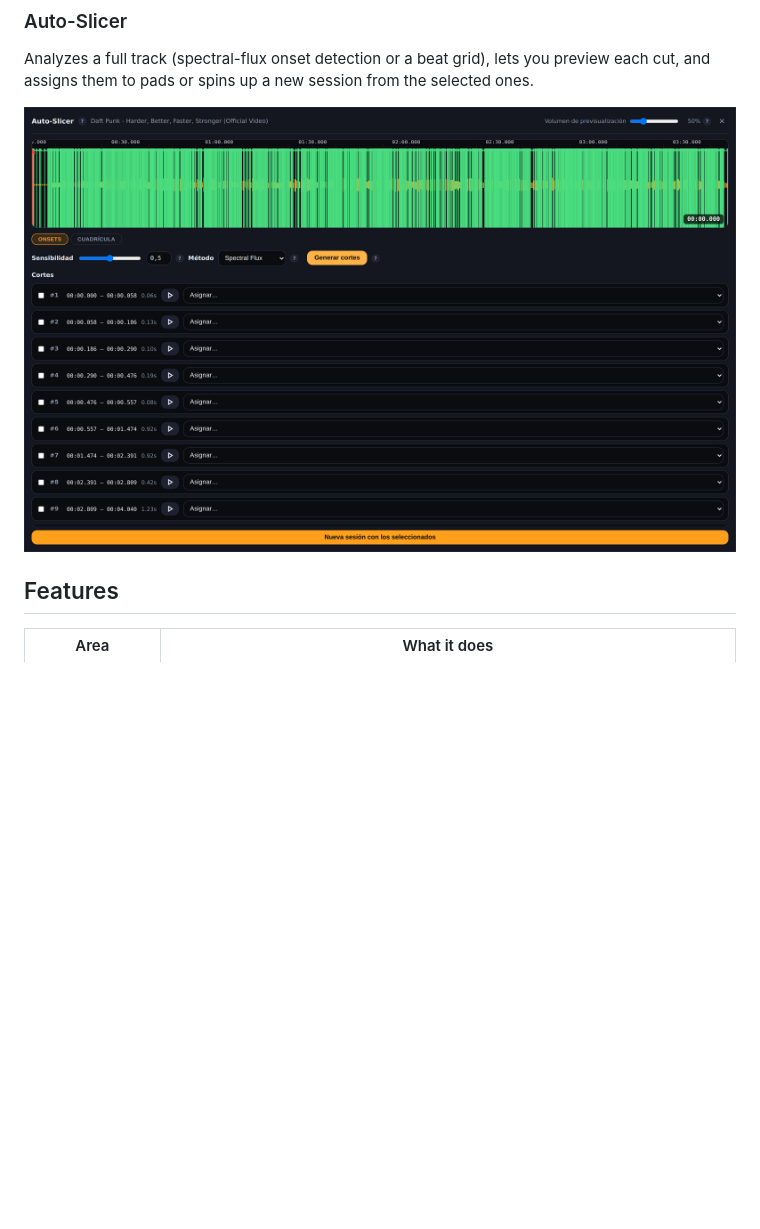
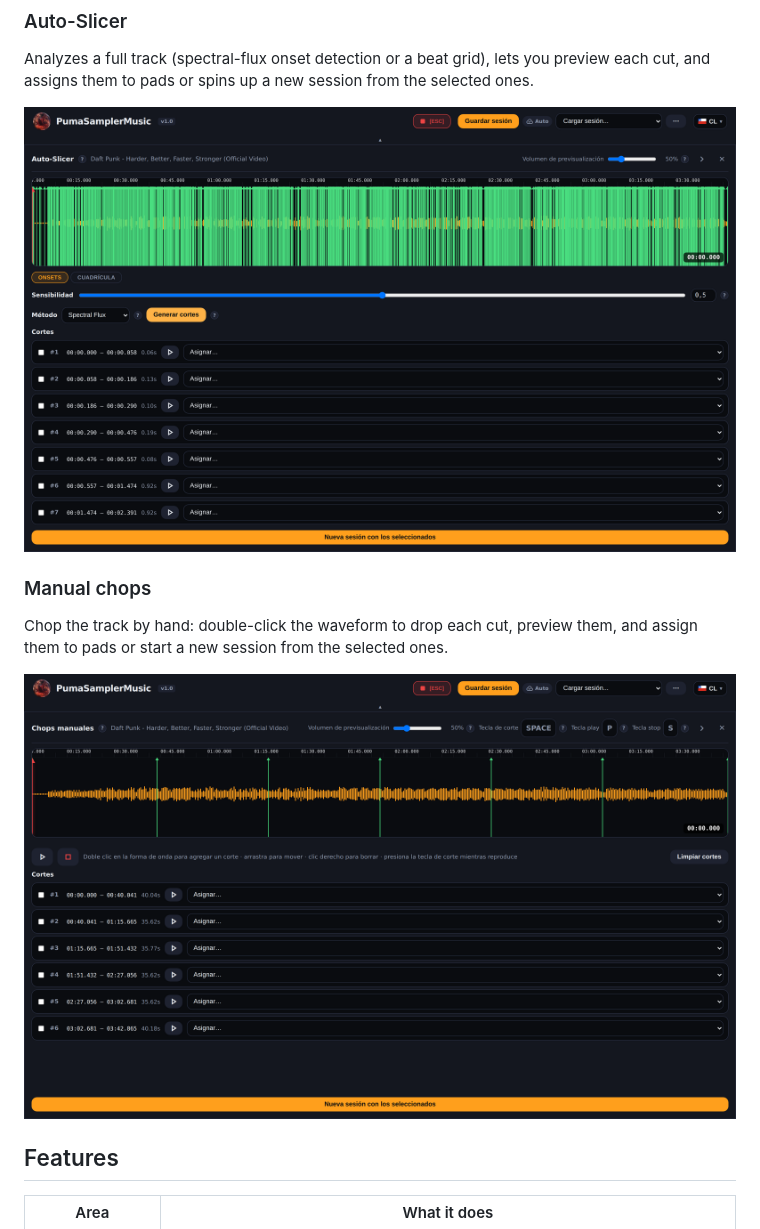
Before and after one commit to felipesuarez-dev/PumaSamplerMusic, a Markdown page: README_EN.md, the part around the change. GitHub-like rendering; pictures changed too: docs/screenshot-chops.png (added), docs/screenshot-slicer.png; blank space fills up the shorter version.

```diff
--- a/README_EN.md
+++ b/README_EN.md
@@ -132,6 +132,12 @@ Pad keys and slicer (Slicer/Chops) keys are **configurable**; the defaults are l
 Analyzes a full track (spectral-flux onset detection or a beat grid), lets you preview each cut, and assigns them to pads or spins up a new session from the selected ones.
 
 <img src="docs/screenshot-slicer.png" alt="Auto-Slicer: waveform with onset markers and a slice list" width="100%" />
+
+### Manual chops
+
+Chop the track by hand: double-click the waveform to drop each cut, preview them, and assign them to pads or start a new session from the selected ones.
+
+<img src="docs/screenshot-chops.png" alt="Manual chops: waveform with hand-placed cuts and a slice list" width="100%" />
 
 ## Features
 
```
Also changed, not shown: README.md (+6 -0 lines), docs/screenshot-main.png, 1 other file.
